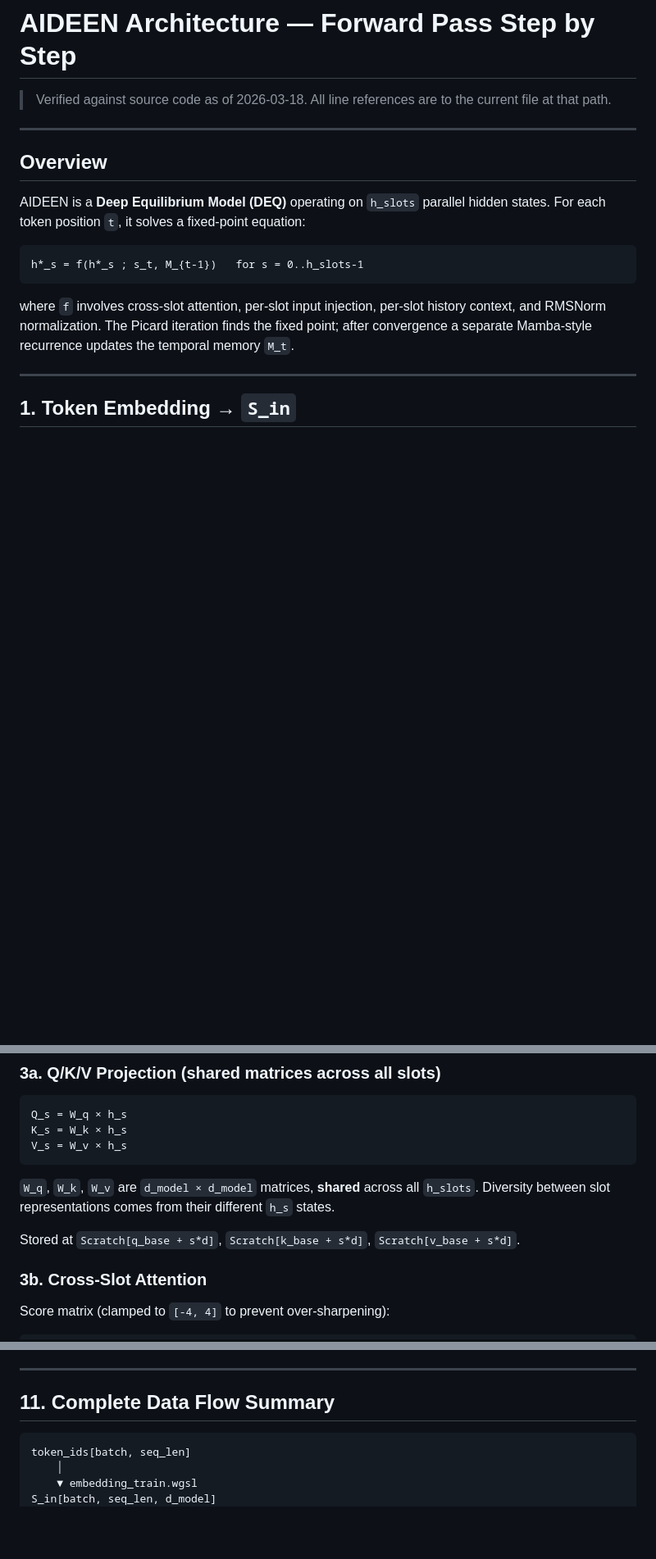
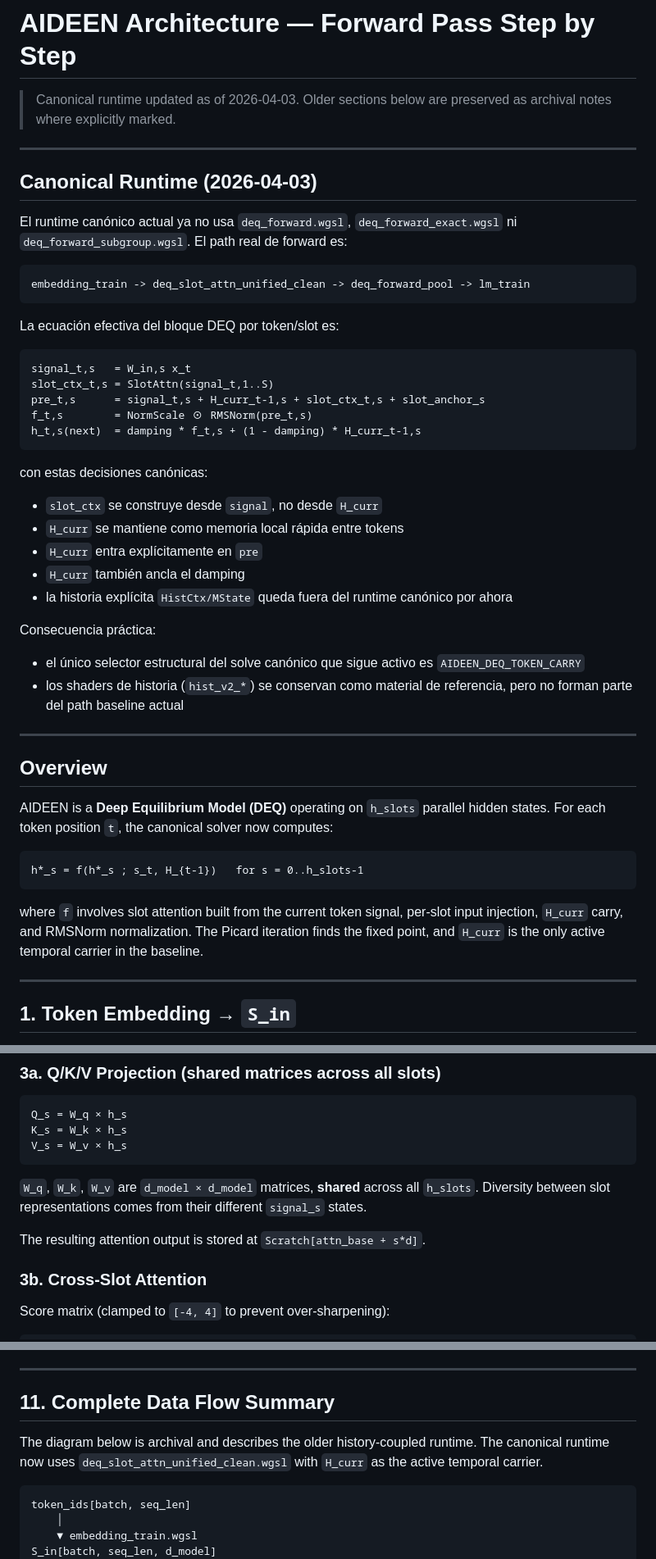
Before and after one commit to SergioAriel/aideen, a Markdown page: ARCHITECTURE.md, 3 parts joined by grey strips. Shown at 82% size. GitHub-like rendering; blank space fills up the shorter version.

````diff
--- a/ARCHITECTURE.md
+++ b/ARCHITECTURE.md
@@ -1,22 +1,58 @@
 # AIDEEN Architecture — Forward Pass Step by Step
 
-> Verified against source code as of 2026-03-18.
-> All line references are to the current file at that path.
+> Canonical runtime updated as of 2026-04-03.
+> Older sections below are preserved as archival notes where explicitly marked.
+
+---
+
+## Canonical Runtime (2026-04-03)
+
+El runtime canónico actual ya no usa `deq_forward.wgsl`, `deq_forward_exact.wgsl`
+ni `deq_forward_subgroup.wgsl`. El path real de forward es:
+
+```text
+embedding_train -> deq_slot_attn_unified_clean -> deq_forward_pool -> lm_train
+```
+
+La ecuación efectiva del bloque DEQ por token/slot es:
+
+```text
+signal_t,s   = W_in,s x_t
+slot_ctx_t,s = SlotAttn(signal_t,1..S)
+pre_t,s      = signal_t,s + H_curr_t-1,s + slot_ctx_t,s + slot_anchor_s
+f_t,s        = NormScale ⊙ RMSNorm(pre_t,s)
+h_t,s(next)  = damping * f_t,s + (1 - damping) * H_curr_t-1,s
+```
+
+con estas decisiones canónicas:
+
+- `slot_ctx` se construye desde `signal`, no desde `H_curr`
+- `H_curr` se mantiene como memoria local rápida entre tokens
+- `H_curr` entra explícitamente en `pre`
+- `H_curr` también ancla el damping
+- la historia explícita `HistCtx/MState` queda fuera del runtime canónico por ahora
+
+Consecuencia práctica:
+
+- el único selector estructural del solve canónico que sigue activo es
+  `AIDEEN_DEQ_TOKEN_CARRY`
+- los shaders de historia (`hist_v2_*`) se conservan como material de referencia,
+  pero no forman parte del path baseline actual
 
 ---
 
 ## Overview
 
 AIDEEN is a **Deep Equilibrium Model (DEQ)** operating on `h_slots` parallel hidden states.
-For each token position `t`, it solves a fixed-point equation:
+For each token position `t`, the canonical solver now computes:
 
 ```
-h*_s = f(h*_s ; s_t, M_{t-1})   for s = 0..h_slots-1
+h*_s = f(h*_s ; s_t, H_{t-1})   for s = 0..h_slots-1
 ```
 
-where `f` involves cross-slot attention, per-slot input injection, per-slot history
-context, and RMSNorm normalization. The Picard iteration finds the fixed point; after
-convergence a separate Mamba-style recurrence updates the temporal memory `M_t`.
+where `f` involves slot attention built from the current token signal, per-slot input
+injection, `H_curr` carry, and RMSNorm normalization. The Picard iteration finds the
+fixed point, and `H_curr` is the only active temporal carrier in the baseline.
 
 ---
 
@@ -117,9 +128,9 @@ V_s = W_v × h_s
 ```
 
 `W_q`, `W_k`, `W_v` are `d_model × d_model` matrices, **shared** across all `h_slots`.
-Diversity between slot representations comes from their different `h_s` states.
+Diversity between slot representations comes from their different `signal_s` states.
 
-Stored at `Scratch[q_base + s*d]`, `Scratch[k_base + s*d]`, `Scratch[v_base + s*d]`.
+The resulting attention output is stored at `Scratch[attn_base + s*d]`.
 
 ### 3b. Cross-Slot Attention
 
@@ -374,6 +388,10 @@ read indices 45-51 or add dedicated debug slots.
 ---
 
 ## 11. Complete Data Flow Summary
+
+The diagram below is archival and describes the older history-coupled runtime. The
+canonical runtime now uses `deq_slot_attn_unified_clean.wgsl` with `H_curr` as the
+active temporal carrier.
 
 ```
 token_ids[batch, seq_len]
````
Also changed, not shown: other parts of ARCHITECTURE.md (+16 -38 lines), PLAN.md (+45 -3 lines).
